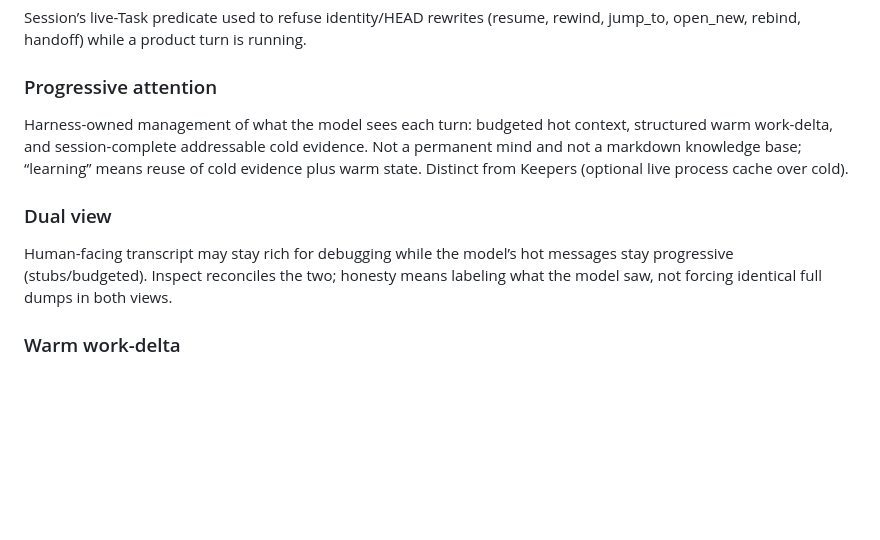
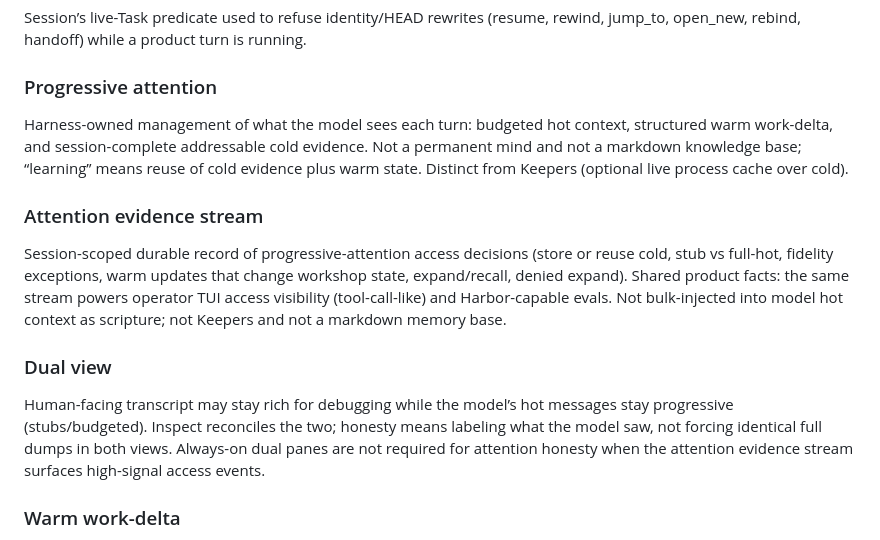
Before and after one commit to robertguss/arvo-harness, a Markdown page: CONCEPTS.md, the part around the change. Rendered like a GitHub page; blank space fills up the shorter version.

Commit message:
docs: progressive attention evidence plan and review
Add plan, independent review (not ready), review prompt, attention
evidence stream vocabulary in CONCEPTS, and beads interaction log.

```diff
--- a/CONCEPTS.md
+++ b/CONCEPTS.md
@@ -70,12 +70,22 @@ a permanent mind and not a markdown knowledge base; “learning” means reuse o
 cold evidence plus warm state. Distinct from Keepers (optional live process
 cache over cold).
 
+### Attention evidence stream
+
+Session-scoped durable record of progressive-attention access decisions (store
+or reuse cold, stub vs full-hot, fidelity exceptions, warm updates that change
+workshop state, expand/recall, denied expand). Shared product facts: the same
+stream powers operator TUI access visibility (tool-call-like) and
+Harbor-capable evals. Not bulk-injected into model hot context as scripture;
+not Keepers and not a markdown memory base.
+
 ### Dual view
 
 Human-facing transcript may stay rich for debugging while the model’s hot
 messages stay progressive (stubs/budgeted). Inspect reconciles the two; honesty
 means labeling what the model saw, not forcing identical full dumps in both
-views.
+views. Always-on dual panes are not required for attention honesty when the
+attention evidence stream surfaces high-signal access events.
 
 ### Warm work-delta
 
```
